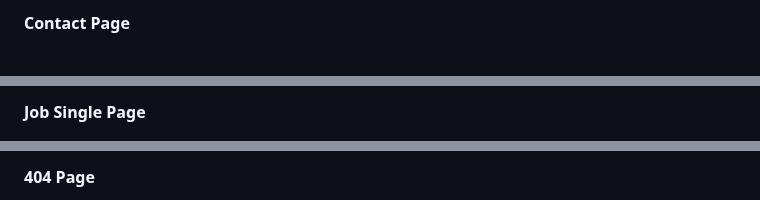
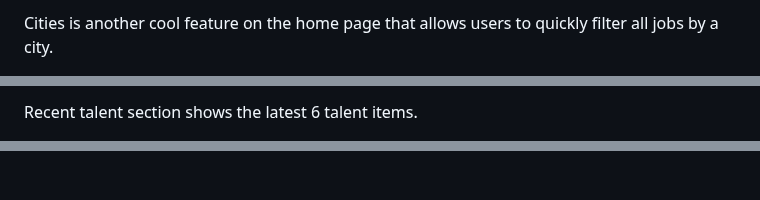
Before and after one commit to patrickhladun/remote-forge, a Markdown page: README.md, 3 parts joined by grey strips. Drawn GitHub-style; folded sections open.

Commit message:
docs: update pages section including screenshots

```diff
--- a/README.md
+++ b/README.md
@@ -461,3 +462,3 @@ For Remote Forge, I used a combination of custom-designed icons and icons downlo
 
-#### Contact Page
+Cities is another cool feature on the home page that allows users to quickly filter all jobs by a city.
 
@@ -465,3 +466,3 @@ For Remote Forge, I used a combination of custom-designed icons and icons downlo
 
-#### Job Single Page
+Recent talent section shows the latest 6 talent items.
 
@@ -477,3 +478,3 @@ For Remote Forge, I used a combination of custom-designed icons and icons downlo
 
-#### 404 Page
+</details>
 
```
Also changed, not shown: other parts of README.md (+141 -22 lines).
